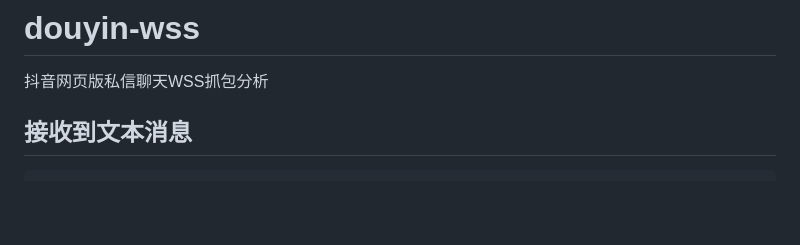
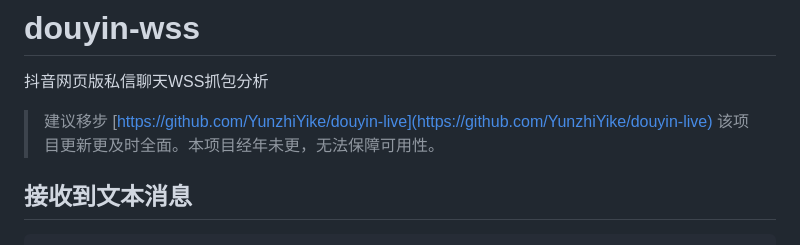
Before and after one commit to Airmole/douyin-wss, a Markdown page: README.md, the part around the change. Rendered like a GitHub page; blank space fills up the shorter version.

````diff
--- a/README.md
+++ b/README.md
@@ -1,5 +1,7 @@
 # douyin-wss
 抖音网页版私信聊天WSS抓包分析
+
+> 建议移步 [https://github.com/YunzhiYike/douyin-live](https://github.com/YunzhiYike/douyin-live) 该项目更新更及时全面。本项目经年未更，无法保障可用性。
 
 ## 接收到文本消息
 ```json
````
